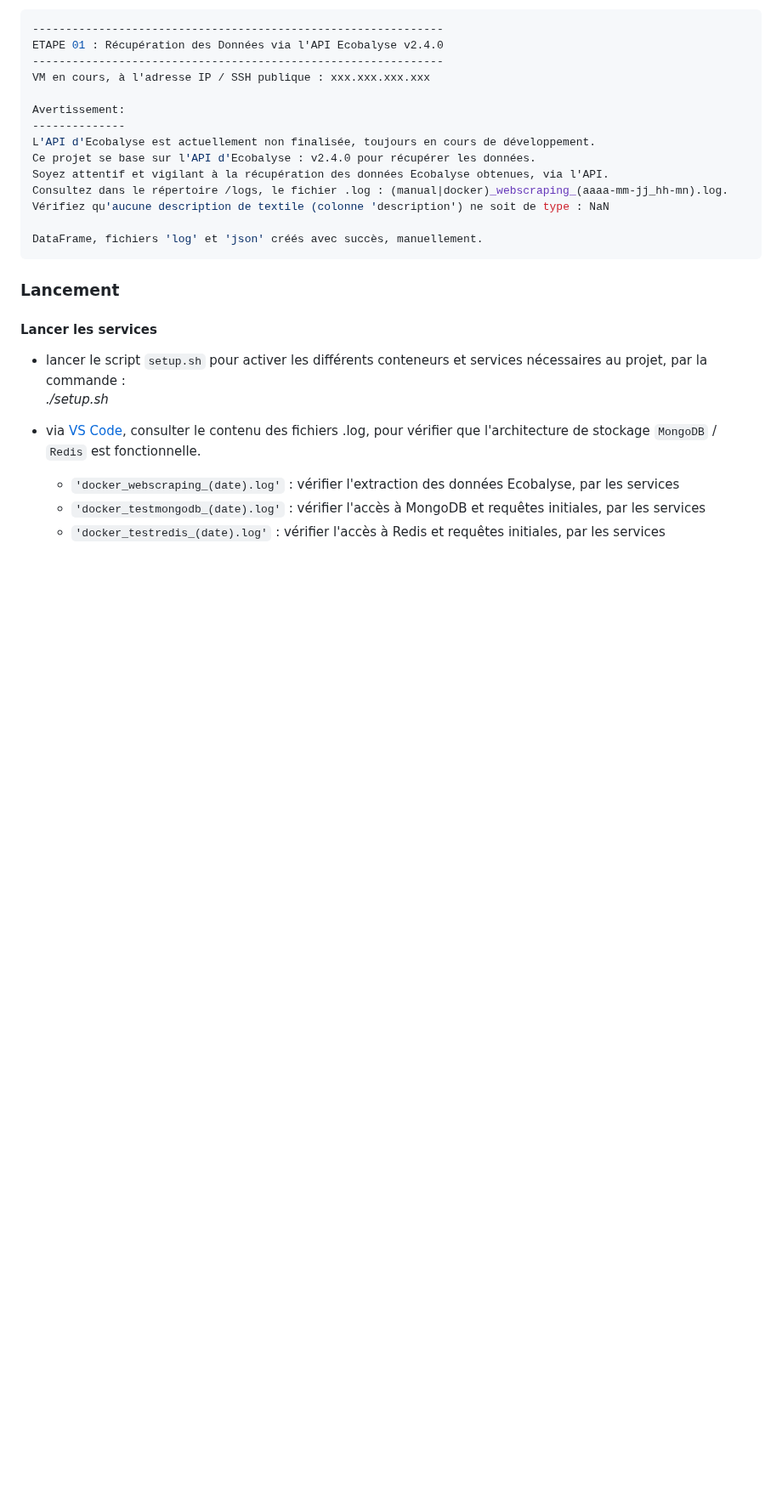
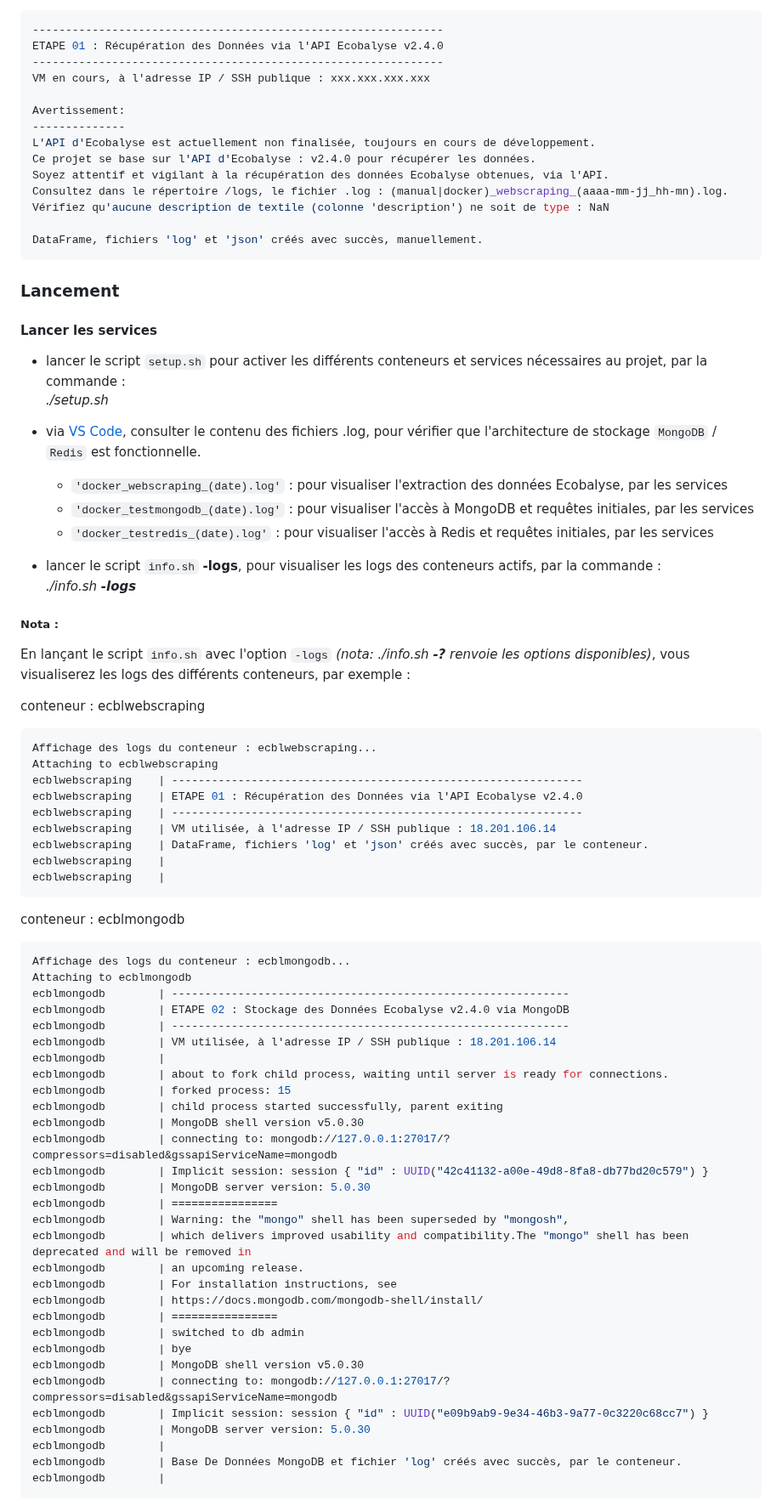
Before and after one commit to dte-thierry/prj_ECOBALYSE, a Markdown page: README.md, the part around one of its changes. Shown at 85% size. Rendered like a GitHub page; blank space fills up the shorter version.

````diff
--- a/README.md
+++ b/README.md
@@ -92,7 +92,61 @@ DataFrame, fichiers 'log' et 'json' créés avec succès, manuellement.
 *./setup.sh*
 
 - via [VS Code](https://code.visualstudio.com/), consulter le contenu des fichiers .log, pour vérifier que l'architecture de stockage `MongoDB` / `Redis` est fonctionnelle. <br />
-    - `'docker_webscraping_(date).log'` : vérifier l'extraction des données Ecobalyse, par les services
-    - `'docker_testmongodb_(date).log'` : vérifier l'accès à MongoDB et requêtes initiales, par les services
-    - `'docker_testredis_(date).log'` : vérifier l'accès à Redis et requêtes initiales, par les services
+    - `'docker_webscraping_(date).log'` : pour visualiser l'extraction des données Ecobalyse, par les services
+    - `'docker_testmongodb_(date).log'` : pour visualiser l'accès à MongoDB et requêtes initiales, par les services
+    - `'docker_testredis_(date).log'` : pour visualiser l'accès à Redis et requêtes initiales, par les services
 
+- lancer le script `info.sh` <b>-logs</b>, pour visualiser les logs des conteneurs actifs, par la commande : <br />
+*./info.sh <b>-logs</b>*
+
+##### Nota :
+
+En lançant le script `info.sh` avec l'option `-logs` <i>(nota: ./info.sh <b>-?</b> renvoie les options disponibles)</i>, vous visualiserez les logs des différents conteneurs, par exemple :
+
+conteneur : ecblwebscraping
+```bash
+Affichage des logs du conteneur : ecblwebscraping...
+Attaching to ecblwebscraping
+ecblwebscraping    | --------------------------------------------------------------
+ecblwebscraping    | ETAPE 01 : Récupération des Données via l'API Ecobalyse v2.4.0
+ecblwebscraping    | --------------------------------------------------------------
+ecblwebscraping    | VM utilisée, à l'adresse IP / SSH publique : 18.201.106.14
+ecblwebscraping    | DataFrame, fichiers 'log' et 'json' créés avec succès, par le conteneur.
+ecblwebscraping    |
+ecblwebscraping    |
+```
+
+conteneur : ecblmongodb
+```bash
+Affichage des logs du conteneur : ecblmongodb...
+Attaching to ecblmongodb
+ecblmongodb        | ------------------------------------------------------------
+ecblmongodb        | ETAPE 02 : Stockage des Données Ecobalyse v2.4.0 via MongoDB
+ecblmongodb        | ------------------------------------------------------------
+ecblmongodb        | VM utilisée, à l'adresse IP / SSH publique : 18.201.106.14
+ecblmongodb        |
+ecblmongodb        | about to fork child process, waiting until server is ready for connections.
+ecblmongodb        | forked process: 15
+ecblmongodb        | child process started successfully, parent exiting
+ecblmongodb        | MongoDB shell version v5.0.30
+ecblmongodb        | connecting to: mongodb://127.0.0.1:27017/?compressors=disabled&gssapiServiceName=mongodb
+ecblmongodb        | Implicit session: session { "id" : UUID("42c41132-a00e-49d8-8fa8-db77bd20c579") }
+ecblmongodb        | MongoDB server version: 5.0.30
+ecblmongodb        | ================
+ecblmongodb        | Warning: the "mongo" shell has been superseded by "mongosh",
+ecblmongodb        | which delivers improved usability and compatibility.The "mongo" shell has been deprecated and will be removed in
+ecblmongodb        | an upcoming release.
+ecblmongodb        | For installation instructions, see
+ecblmongodb        | https://docs.mongodb.com/mongodb-shell/install/
+ecblmongodb        | ================
+ecblmongodb        | switched to db admin
+ecblmongodb        | bye
+ecblmongodb        | MongoDB shell version v5.0.30
+ecblmongodb        | connecting to: mongodb://127.0.0.1:27017/?compressors=disabled&gssapiServiceName=mongodb
+ecblmongodb        | Implicit session: session { "id" : UUID("e09b9ab9-9e34-46b3-9a77-0c3220c68cc7") }
+ecblmongodb        | MongoDB server version: 5.0.30
+ecblmongodb        |
+ecblmongodb        | Base De Données MongoDB et fichier 'log' créés avec succès, par le conteneur.
+ecblmongodb        |
+```
+
````
Also changed, not shown: other parts of README.md (+24 -0 lines).
